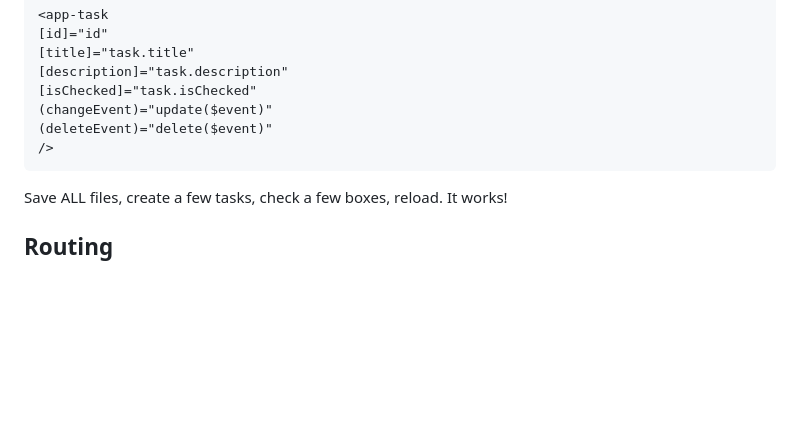
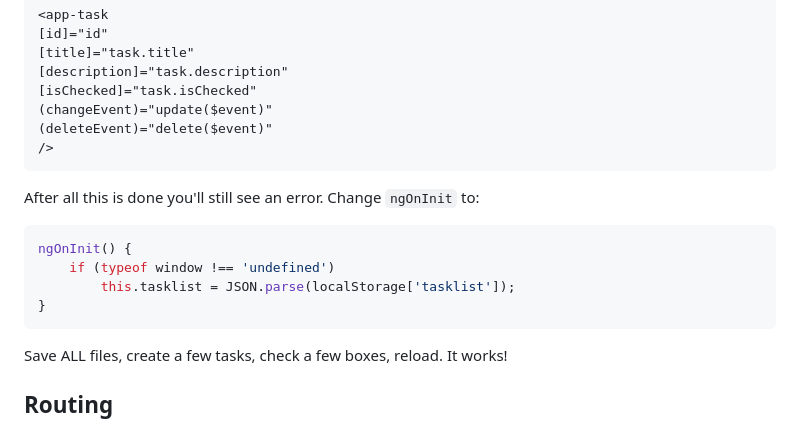
Before and after one commit to jh2946/angular-workshop-init, a Markdown page: README.md, the part around the change. GitHub-like rendering; blank space fills up the shorter version.

````diff
--- a/README.md
+++ b/README.md
@@ -526,6 +526,15 @@ In `home.component.html` we link this `changeEvent` to the `update` function:
 />
 ```
 
+After all this is done you'll still see an error. Change `ngOnInit` to:
+
+```ts
+ngOnInit() {
+    if (typeof window !== 'undefined')
+        this.tasklist = JSON.parse(localStorage['tasklist']);
+}
+```
+
 Save ALL files, create a few tasks, check a few boxes, reload. It works!
 
 ## Routing
````
